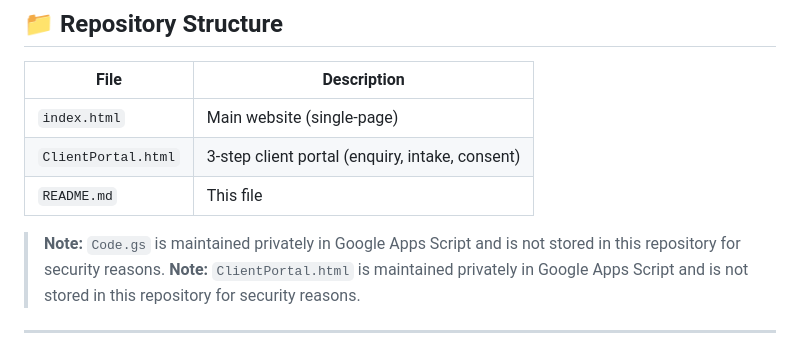
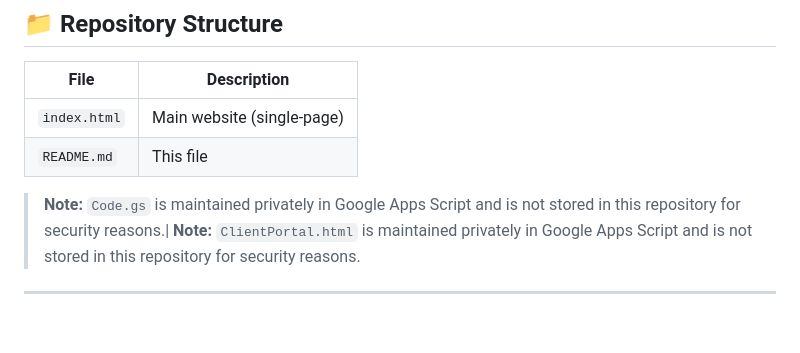
Before and after one commit to CamVisagieZA/HolisDen, a Markdown page: README.md, the part around the change. GitHub-like rendering; blank space fills up the shorter version.

```diff
--- a/README.md
+++ b/README.md
@@ -29,11 +29,10 @@ Serving clients in-person (New Plymouth, NZ) and online worldwide.
 | File | Description |
 |------|-------------|
 | `index.html` | Main website (single-page) |
-| `ClientPortal.html` | 3-step client portal (enquiry, intake, consent) |
 | `README.md` | This file |
 
 > **Note:** `Code.gs` is maintained privately in Google Apps Script
-> and is not stored in this repository for security reasons.
+> and is not stored in this repository for security reasons.|
 > **Note:** `ClientPortal.html` is maintained privately in Google Apps Script
 > and is not stored in this repository for security reasons.
 
```
